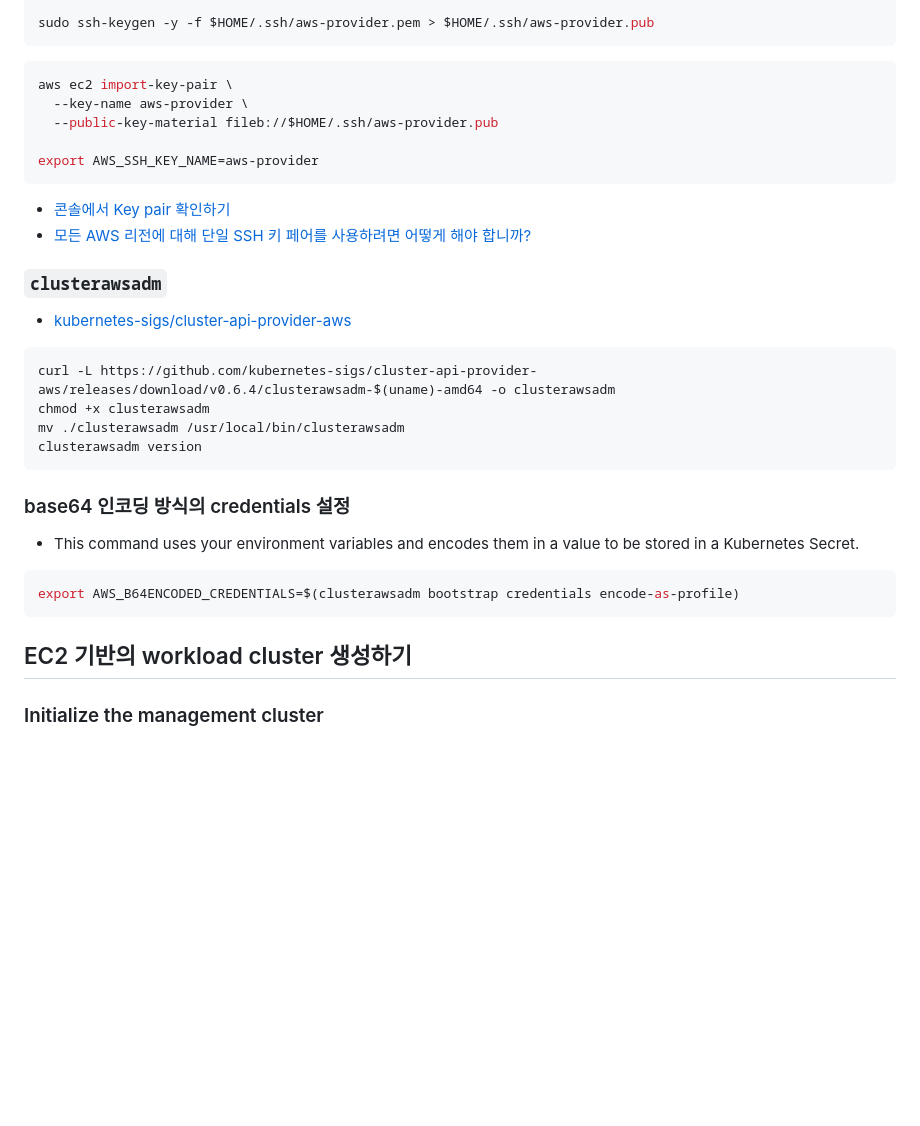
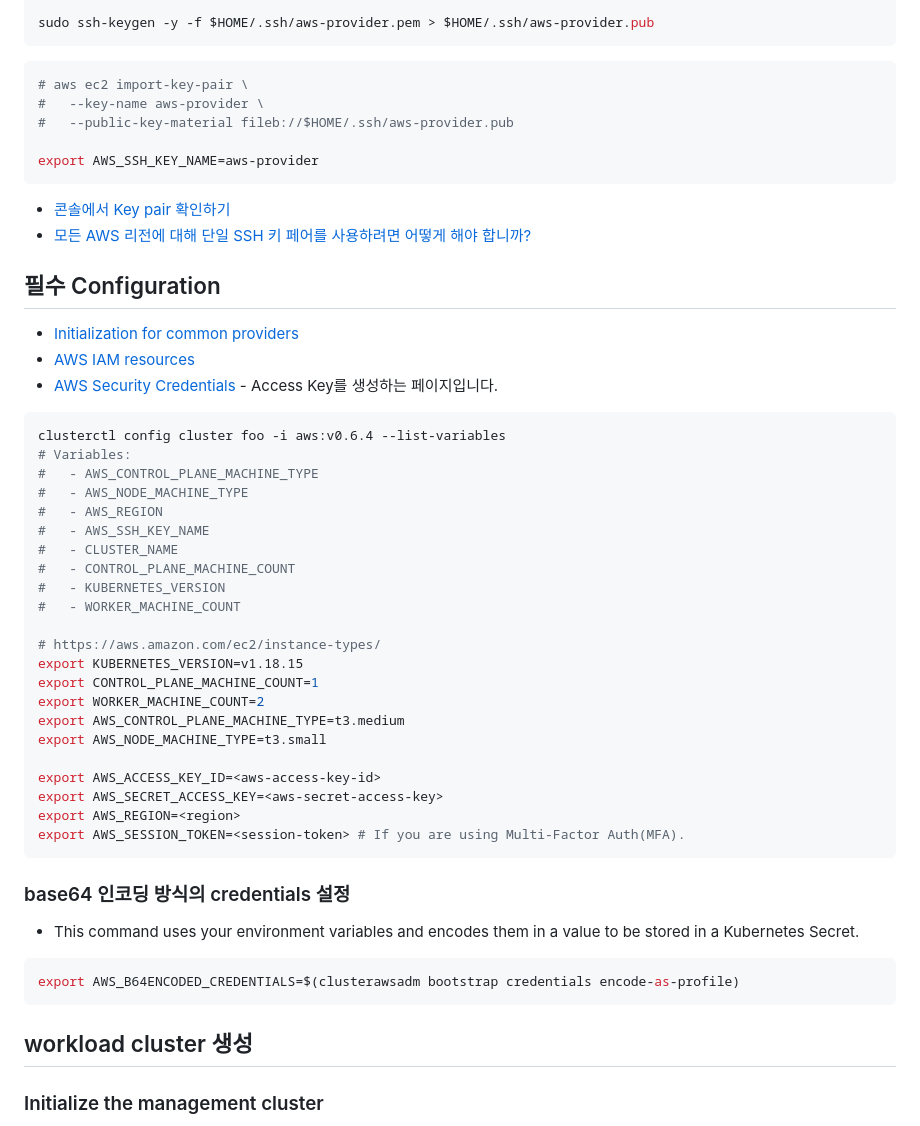
Before and after one commit to xpdojo/kubernetes, a Markdown page: aws/README.md, the part around the change printed below. GitHub-like rendering; blank space fills up the shorter version.

````diff
--- a/aws/README.md
+++ b/aws/README.md
@@ -74,9 +68,9 @@ sudo ssh-keygen -y -f $HOME/.ssh/aws-provider.pem > $HOME/.ssh/aws-provider.pub
 ```
 
 ```bash
-aws ec2 import-key-pair \
-  --key-name aws-provider \
-  --public-key-material fileb://$HOME/.ssh/aws-provider.pub
+# aws ec2 import-key-pair \
+#   --key-name aws-provider \
+#   --public-key-material fileb://$HOME/.ssh/aws-provider.pub
 
 export AWS_SSH_KEY_NAME=aws-provider
 ```
@@ -84,15 +78,35 @@ export AWS_SSH_KEY_NAME=aws-provider
 - [콘솔에서 Key pair 확인하기](https://ap-northeast-2.console.aws.amazon.com/ec2/v2/home?region=ap-northeast-2#KeyPairs:)
 - [모든 AWS 리전에 대해 단일 SSH 키 페어를 사용하려면 어떻게 해야 합니까?](https://aws.amazon.com/ko/premiumsupport/knowledge-center/ec2-ssh-key-pair-regions/)
 
-### `clusterawsadm`
+## 필수 Configuration
 
-- [kubernetes-sigs/cluster-api-provider-aws](https://github.com/kubernetes-sigs/cluster-api-provider-aws/releases)
+- [Initialization for common providers](https://cluster-api.sigs.k8s.io/user/quick-start.html#initialization-for-common-providers)
+- [AWS IAM resources](https://cluster-api-aws.sigs.k8s.io/topics/using-clusterawsadm-to-fulfill-prerequisites.html#with-clusterawsadm)
+- [AWS Security Credentials](https://console.aws.amazon.com/iam/home?#/security_credentials) - Access Key를 생성하는 페이지입니다.
 
 ```bash
-curl -L https://github.com/kubernetes-sigs/cluster-api-provider-aws/releases/download/v0.6.4/clusterawsadm-$(uname)-amd64 -o clusterawsadm
-chmod +x clusterawsadm
-mv ./clusterawsadm /usr/local/bin/clusterawsadm
-clusterawsadm version
+clusterctl config cluster foo -i aws:v0.6.4 --list-variables
+# Variables:
+#   - AWS_CONTROL_PLANE_MACHINE_TYPE
+#   - AWS_NODE_MACHINE_TYPE
+#   - AWS_REGION
+#   - AWS_SSH_KEY_NAME
+#   - CLUSTER_NAME
+#   - CONTROL_PLANE_MACHINE_COUNT
+#   - KUBERNETES_VERSION
+#   - WORKER_MACHINE_COUNT
+
+# https://aws.amazon.com/ec2/instance-types/
+export KUBERNETES_VERSION=v1.18.15
+export CONTROL_PLANE_MACHINE_COUNT=1
+export WORKER_MACHINE_COUNT=2
+export AWS_CONTROL_PLANE_MACHINE_TYPE=t3.medium
+export AWS_NODE_MACHINE_TYPE=t3.small
+
+export AWS_ACCESS_KEY_ID=<aws-access-key-id>
+export AWS_SECRET_ACCESS_KEY=<aws-secret-access-key>
+export AWS_REGION=<region>
+export AWS_SESSION_TOKEN=<session-token> # If you are using Multi-Factor Auth(MFA).
 ```
 
 ### base64 인코딩 방식의 credentials 설정
@@ -103,7 +117,7 @@ clusterawsadm version
 export AWS_B64ENCODED_CREDENTIALS=$(clusterawsadm bootstrap credentials encode-as-profile)
 ```
 
-## EC2 기반의 workload cluster 생성하기
+## workload cluster 생성
 
 ### Initialize the management cluster
 
````
Also changed, not shown: other parts of aws/README.md (+22 -28 lines), aws/EKS.README.md (+55 -61 lines), aws/troubleshooting.md (+15 -10 lines), aws/images/eks-workloads.png (deleted), aws/images/ready-eks-nodes.png (added), aws/images/ready-eks-workloads.png (added), 5 other files.
